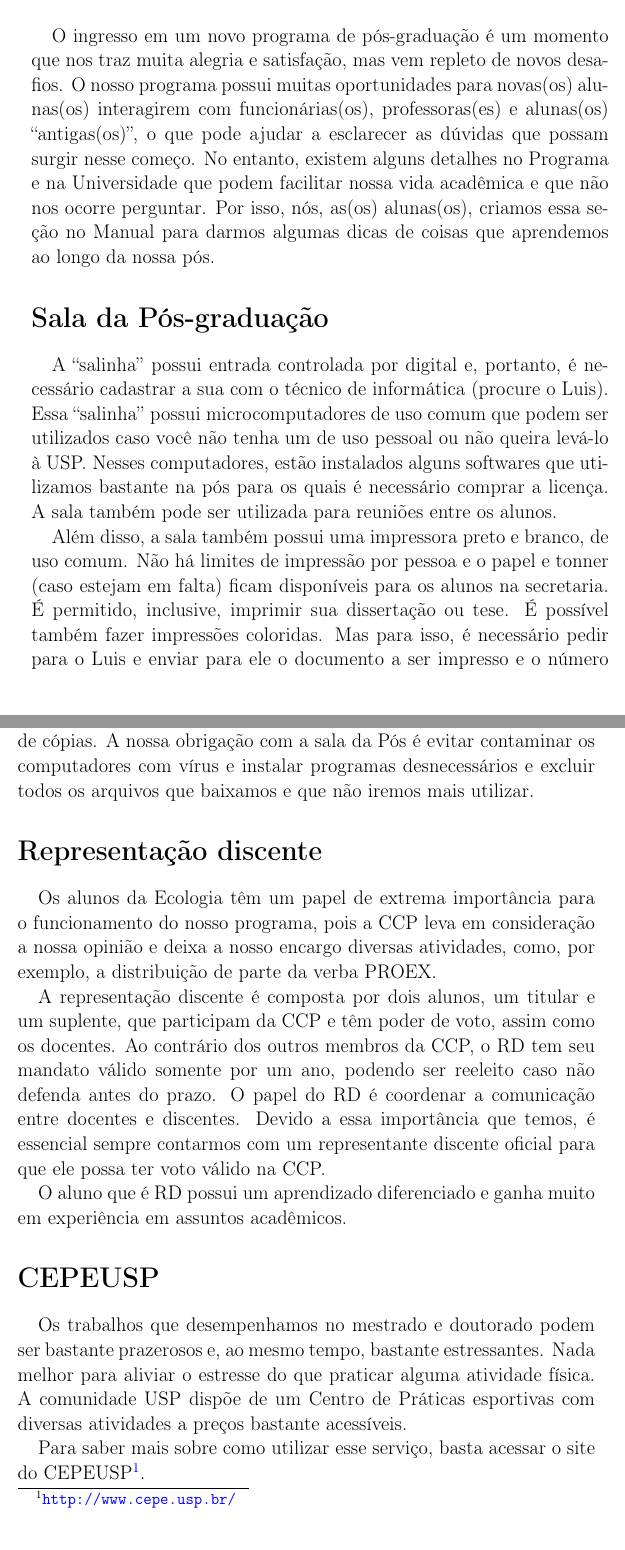
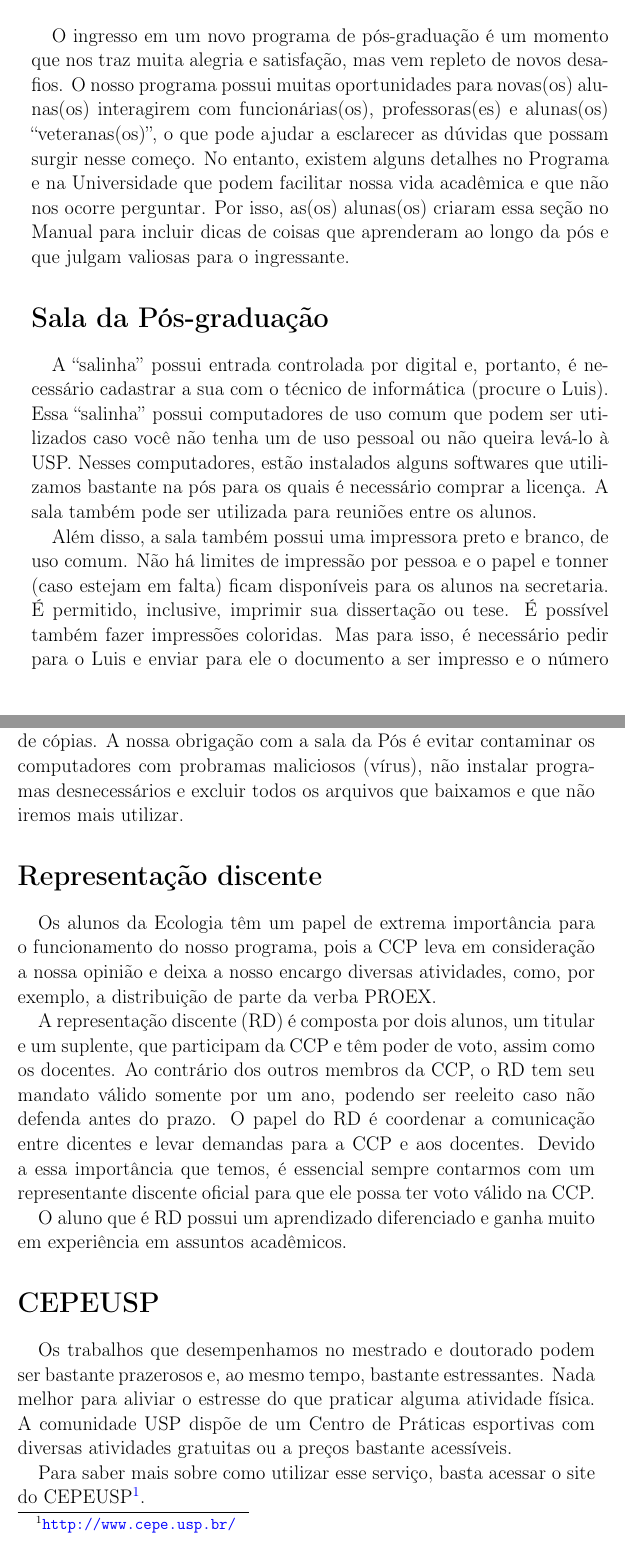
Before and after one commit to CPG-IBUSP/ManualPPGE, a LaTeX thesis (manual.tex): two parts of pages 37 and 38 of 41, joined at a grey line, cut so that both start at the same text. Compiled offline with pdfLaTeX.

Commit message:
minhas sugestões para o manual dos alunos. AAO

```diff
--- a/manual.tex
+++ b/manual.tex
@@ -1095,19 +1095,19 @@ O ingresso em um novo programa de pós-graduação é um momento que nos
 traz muita alegria e satisfação, mas vem repleto de novos desafios. O
 nosso programa possui muitas oportunidades para novas(os) alunas(os)
 interagirem com funcionárias(os), professoras(es) e alunas(os)
-``antigas(os)'', o que pode ajudar a esclarecer as dúvidas que possam
+``veteranas(os)'', o que pode ajudar a esclarecer as dúvidas que possam
 surgir nesse começo. No entanto, existem alguns detalhes no Programa e
 na Universidade que podem facilitar nossa vida acadêmica e que não nos
-ocorre perguntar. Por isso, nós, as(os) alunas(os), criamos essa seção
-no Manual para darmos algumas dicas de coisas que aprendemos ao longo
-da nossa pós.
+ocorre perguntar. Por isso, as(os) alunas(os) criaram essa seção
+no Manual para incluir dicas de coisas que aprenderam ao longo
+da pós e que julgam valiosas para o ingressante.
 
 
 \section{Sala da Pós-graduação}\label{sala-da-posgraduaucao}
 
 A ``salinha'' possui entrada controlada por digital e, portanto, é
 necessário cadastrar a sua com o técnico de informática (procure o
-Luis). Essa ``salinha'' possui microcomputadores de uso comum que podem
+Luis). Essa ``salinha'' possui computadores de uso comum que podem
 ser utilizados caso você não tenha um de uso pessoal ou não queira
 levá-lo à USP. Nesses computadores, estão instalados alguns softwares
 que utilizamos bastante na pós para os quais é necessário comprar a
@@ -1121,7 +1121,7 @@ permitido, inclusive, imprimir sua dissertação ou tese. É possível
 também fazer impressões coloridas. Mas para isso, é necessário pedir
 para o Luis e enviar para ele o documento a ser impresso e o número de
 cópias. A nossa obrigação com a sala da Pós é evitar contaminar os
-computadores com vírus e instalar programas desnecessários e excluir
+computadores com probramas maliciosos (vírus), não instalar programas desnecessários e excluir
 todos os arquivos que baixamos e que não iremos mais utilizar.
 
 
@@ -1132,12 +1132,11 @@ funcionamento do nosso programa, pois a CCP leva em consideração a
 nossa opinião e deixa a nosso encargo diversas atividades, como, por
 exemplo, a distribuição de parte da verba PROEX.
 
-A representação discente é composta por dois alunos, um titular e um
+A representação discente (RD) é composta por dois alunos, um titular e um
 suplente, que participam da CCP e têm poder de voto, assim como os
 docentes. Ao contrário dos outros membros da CCP, o RD tem seu mandato
 válido somente por um ano, podendo ser reeleito caso não defenda antes
-do prazo. O papel do RD é coordenar a comunicação entre docentes e
-discentes. Devido a essa importância que temos, é essencial sempre
+do prazo. O papel do RD é coordenar a comunicação entre dicentes e levar demandas para a CCP e aos docentes. Devido a essa importância que temos, é essencial sempre
 contarmos com um representante discente oficial para que ele possa ter
 voto válido na CCP.
 
@@ -1150,7 +1149,7 @@ Os trabalhos que desempenhamos no mestrado e doutorado podem ser
 bastante prazerosos e, ao mesmo tempo, bastante estressantes. Nada
 melhor para aliviar o estresse do que praticar alguma atividade
 física. A comunidade USP dispõe de um Centro de Práticas esportivas
-com diversas atividades a preços bastante acessíveis.
+com diversas atividades gratuitas ou a preços bastante acessíveis.
 
 Para saber mais sobre como utilizar esse serviço, basta acessar o site do
 CEPEUSP\footnote{\url{http://www.cepe.usp.br/}}.
```
Also changed, not shown: manual.tex (26 more changed lines).
